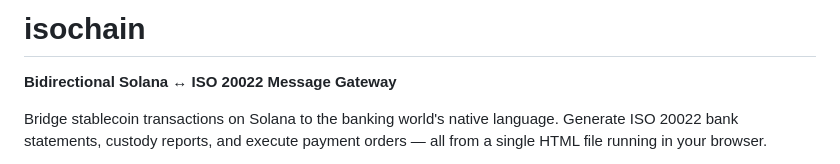
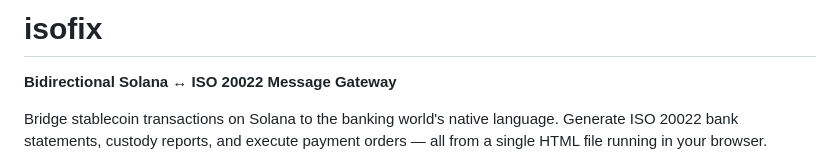
Before and after one commit to gbits-io/isofix, a Markdown page: README.md, the part around the change. Drawn GitHub-style.

Commit message:
Rename project in README from 'isochain' to 'isofix'
Renamed project from 'isochain' to 'isofix'.

```diff
--- a/README.md
+++ b/README.md
@@ -1,4 +1,4 @@
-# isochain
+# isofix
 
 **Bidirectional Solana ↔ ISO 20022 Message Gateway**
 
```
